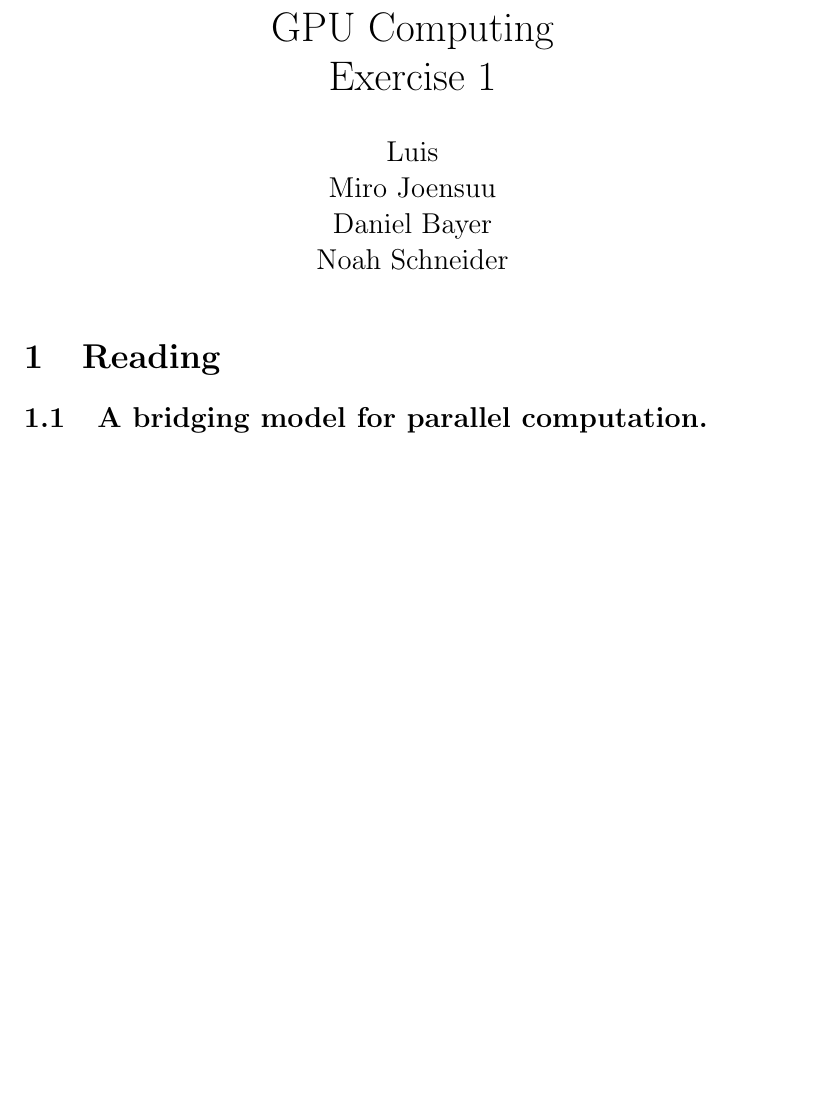
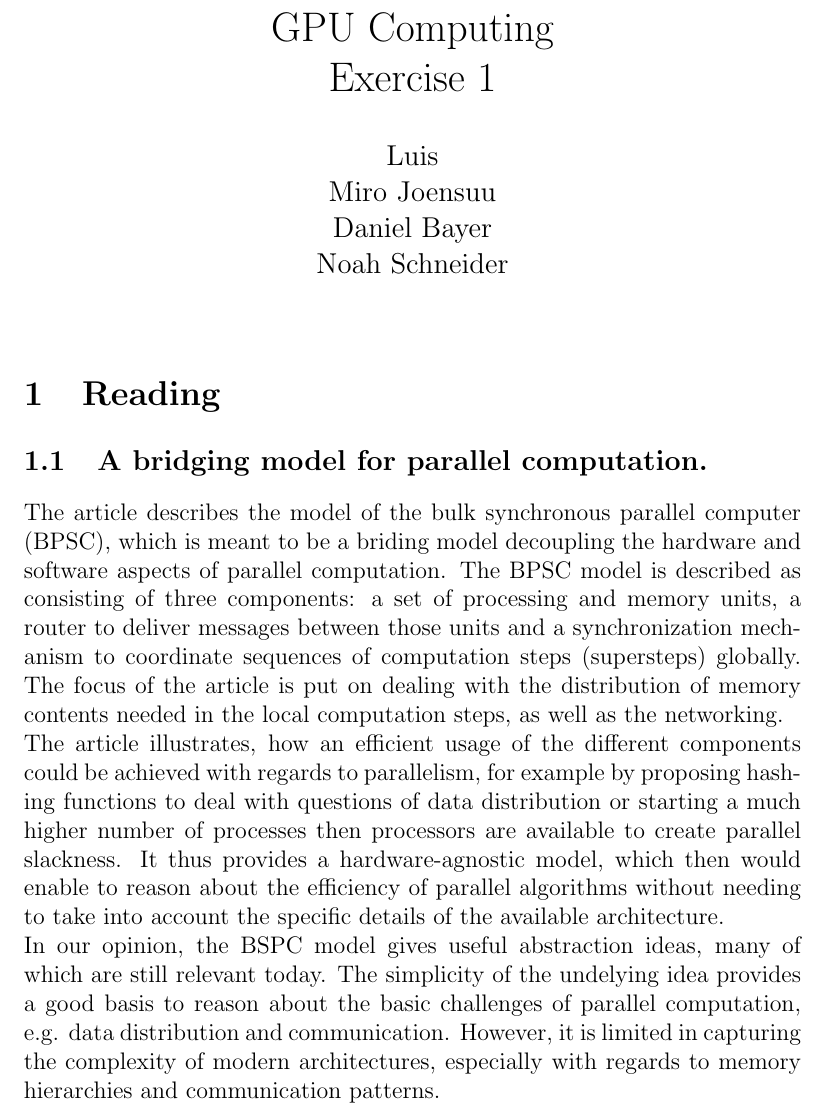
Before and after one commit to noahs-uni/GPU-Computing, a LaTeX document (exc1/gpu1_ex1.tex, which reads exc1/1.1.1.tex): part of the page before the commit and part of page 1 of 2 after it, cut so that both start at the same text, the shorter picture padded with empty space. Compiled offline with pdfLaTeX.

Commit message:
exc1: review article 1

```diff
--- a/exc1/1.1.1.tex
+++ b/exc1/1.1.1.tex
@@ -1 +1,4 @@
 \subsection{A bridging model for parallel computation.}
+The article describes the model of the bulk synchronous parallel computer (BPSC), which is meant to be a briding model decoupling the hardware and software aspects of parallel computation. The BPSC model is described as consisting of three components: a set of processing and memory units, a router to deliver messages between those units and a synchronization mechanism to coordinate sequences of computation steps (supersteps) globally. The focus of the article is put on dealing with the distribution of memory contents needed in the local computation steps, as well as the networking.\\
+The article illustrates, how an efficient usage of the different components could be achieved with regards to parallelism, for example by proposing hashing functions to deal with questions of data distribution or starting a much higher number of processes then processors are available to create parallel slackness. It thus provides a hardware-agnostic model, which then would enable to reason about the efficiency of parallel algorithms without needing to take into account the specific details of the available architecture.\\
+In our opinion, the BSPC model gives useful abstraction ideas, many of which are still relevant today. The simplicity of the undelying idea provides a good basis to reason about the basic challenges of parallel computation, e.g. data distribution and communication. However, it is limited in capturing the complexity of modern architectures, especially with regards to memory hierarchies and communication patterns.
```
Also changed, not shown: exc1/gpu1_ex1.pdf.
